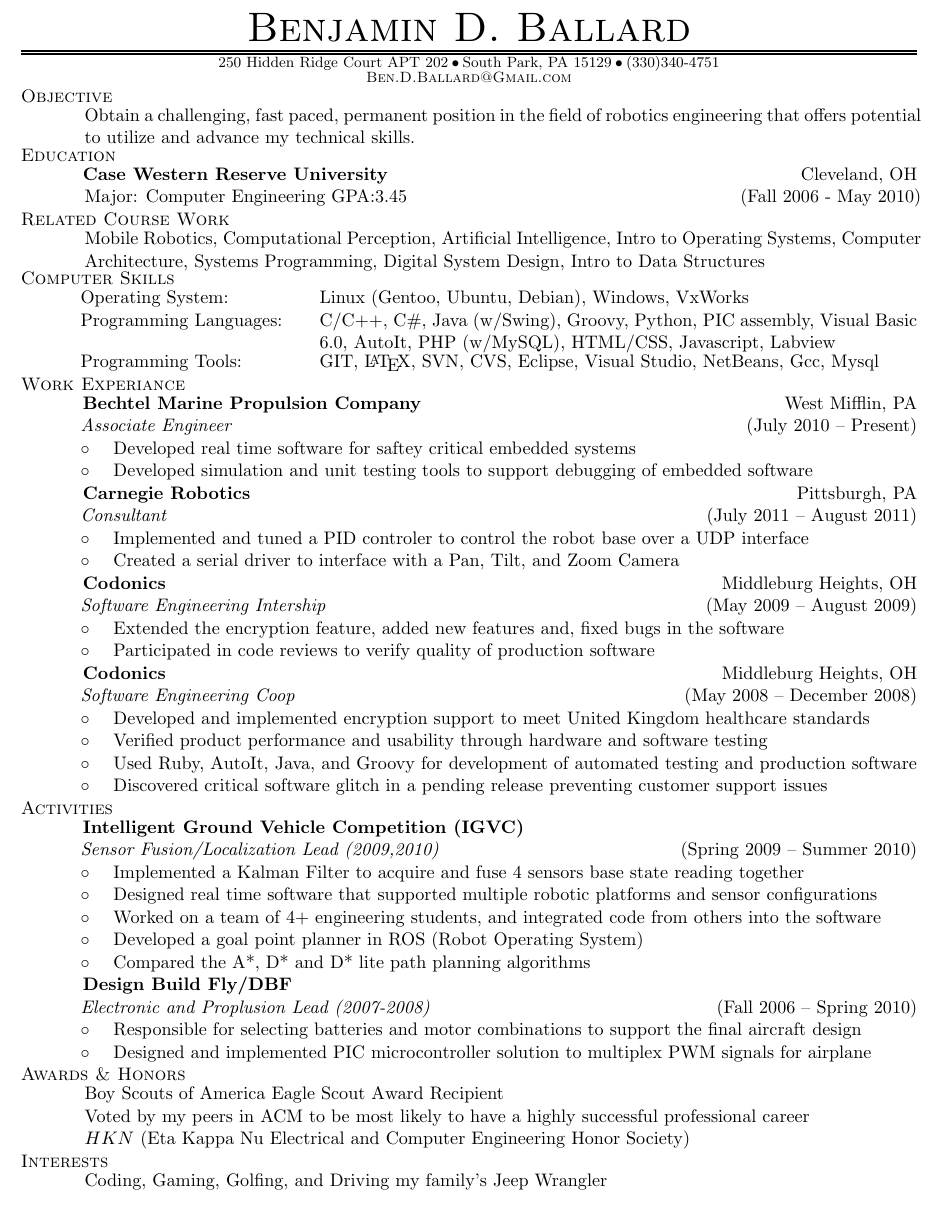
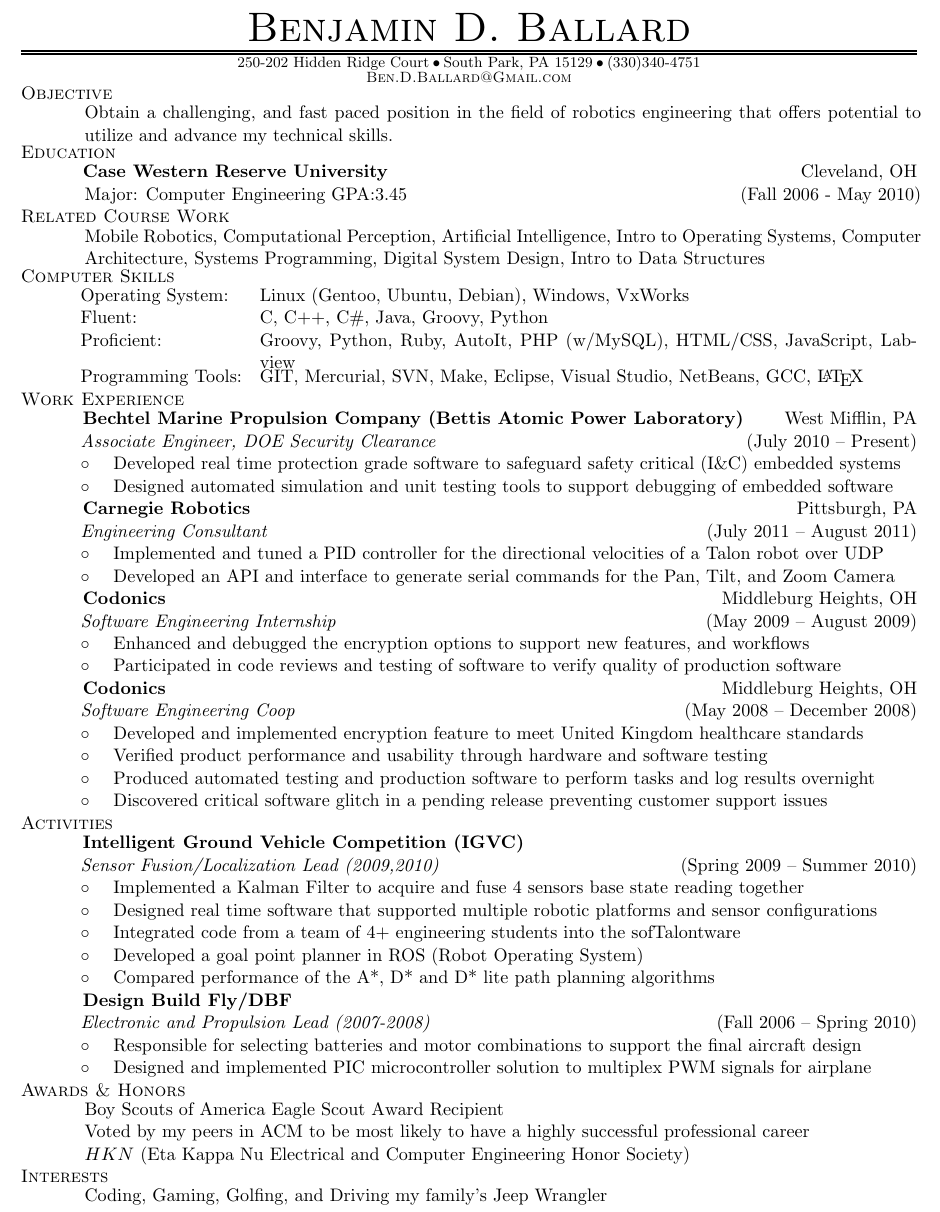
Before and after one commit to BenBallard/Resume, a LaTeX CV (resume.tex): part of the page, cut so that both start at the same text. Compiled offline with pdfLaTeX.

Commit message:
Updated the resume based on feedback from peers

```diff
--- a/resume.tex
+++ b/resume.tex
@@ -14,7 +14,7 @@
 \newlength{\headerbuffer}
 \setlength{\headerbuffer}{2pt}
 \setlength{\textheight}{1px}
-\RequirePackage[letterpaper,top=.5in,bottom=.5in,left=.5in,right=.5in]{geometry}
+\RequirePackage[letterpaper,top=.5in,bottom=.3in,left=.5in,right=.5in]{geometry}
 %\RequirePackage[letterpaper]{geometry}
 
 \setlength{\parindent}{0cm}
@@ -22,10 +22,10 @@
 \newcommand{\name}{\textsc{Benjamin D. Ballard}}
 %pifont allows for the dings
 % which could make cool bullets and such
-\newcommand{\address}{\footnotesize 250 Hidden Ridge Court APT 202\hspace{2px}\textbullet\hspace{2px}South Park, PA 15129\hspace{2px}\textbullet\hspace{2px}(330)340-4751}
+\newcommand{\address}{\footnotesize 250-202 Hidden Ridge Court\hspace{2px}\textbullet\hspace{2px}South Park, PA 15129\hspace{2px}\textbullet\hspace{2px}(330)340-4751}
 \newcommand{\email}{\textsc{Ben.D.Ballard@Gmail.com}}
 
-\newcommand{\SkillItem}[2]{\hspace*{.5in}#1\hfill\begin{minipage}[t]{5in} #2 \end{minipage}\\}
+\newcommand{\SkillItem}[2]{\hspace*{.5in}#1\hfill\begin{minipage}[t]{5.5in} #2 \end{minipage}\\}
 
 \newcommand{\SectionHeader}[1]{\textsc{#1} \vspace{-2px}\\}
 \newcommand{\CollegeHeader}[2]{\hspace*{.52in}{\bf#1} \hfill #2 \\}
@@ -66,10 +66,10 @@
 
 \begin{document}
 \ResumeHeader
-\vspace{-12px}
+\vspace{-15px}
 
 \SectionHeader{Objective}
-\TextBlock{Obtain a challenging, fast paced, permanent position in the field of robotics engineering that offers potential to utilize and advance my technical skills.}
+\TextBlock{Obtain a challenging, and fast paced position in the field of robotics engineering that offers potential to utilize and advance my technical skills.}
 \SectionHeader{Education}
 \CollegeHeader{Case Western Reserve University}{Cleveland, OH}
 \TextBlock{Major: Computer Engineering GPA:3.45 \hfill (Fall 2006 - May 2010)}
@@ -77,33 +77,35 @@
 \TextBlock{Mobile Robotics, Computational Perception, Artificial Intelligence, Intro to Operating Systems, Computer Architecture, Systems Programming, Digital System Design, Intro to Data Structures}
 \SectionHeader{Computer Skills}
 \SkillItem{Operating System:}{Linux (Gentoo, Ubuntu, Debian), Windows, VxWorks}
-\SkillItem{Programming Languages:}{C/C++, C\#, Java (w/Swing), Groovy, Python, PIC assembly, Visual Basic 6.0, AutoIt, PHP (w/MySQL), HTML/CSS, Javascript, Labview}
-\SkillItem{Programming Tools:}{GIT, \LaTeX, SVN, CVS, Eclipse, Visual Studio, NetBeans, Gcc, Mysql}
-\SectionHeader{Work Experiance}
-\CompanyHeader{Bechtel Marine Propulsion Company}{West Mifflin, PA}{Associate Engineer}{July 2010 \textendash { Present}}
-\ResumeItem{Developed real time software for saftey critical embedded systems}
-\ResumeItem{Developed simulation and unit testing tools to support debugging of embedded software}
-\CompanyHeader{Carnegie Robotics}{Pittsburgh, PA}{Consultant}{July 2011 \textendash { August 2011}}
-\ResumeItem{Implemented and tuned a PID controler to control the robot base over a UDP interface}
-\ResumeItem{Created a serial driver to interface with a Pan, Tilt, and Zoom Camera}
-\CompanyHeader{Codonics}{Middleburg Heights, OH}{Software Engineering Intership}{May 2009 \textendash
+%\SkillItem{Programming Languages:}{C/C++, C\#, Java (w/Swing), Groovy, Python, PIC assembly, Visual Basic 6.0, AutoIt, PHP (w/MySQL), HTML/CSS, Javascript, Labview}
+\SkillItem{Fluent:}{C, C++, C\#, Java, Groovy, Python}
+\SkillItem{Proficient:}{Groovy, Python, Ruby, AutoIt, PHP (w/MySQL), HTML/CSS, JavaScript, Labview}
+\SkillItem{Programming Tools:}{GIT, Mercurial, SVN, Make, Eclipse, Visual Studio, NetBeans, GCC, \LaTeX}
+\SectionHeader{Work Experience}
+\CompanyHeader{Bechtel Marine Propulsion Company (Bettis Atomic Power Laboratory)}{West Mifflin, PA}{Associate Engineer, DOE Security Clearance}{July 2010 \textendash { Present}}
+\ResumeItem{Developed real time protection grade software to safeguard safety critical (I\&{C}) embedded systems}
+\ResumeItem{Designed automated simulation and unit testing tools to support debugging of embedded software}
+\CompanyHeader{Carnegie Robotics}{Pittsburgh, PA}{Engineering Consultant}{July 2011 \textendash { August 2011}}
+\ResumeItem{Implemented and tuned a PID controller for the directional velocities of a Talon robot over UDP}
+\ResumeItem{Developed an API and interface to generate serial commands for the Pan, Tilt, and Zoom Camera}
+\CompanyHeader{Codonics}{Middleburg Heights, OH}{Software Engineering Internship}{May 2009 \textendash
  { }August 2009}
- \ResumeItem{Extended the encryption feature, added new features and, fixed bugs in the software}
- \ResumeItem{Participated in code reviews to verify quality of production software}
+ \ResumeItem{Enhanced and debugged the encryption options to support new features, and workflows}
+ \ResumeItem{Participated in code reviews and testing of software to verify quality of production software}
  \CompanyHeader{Codonics}{Middleburg Heights, OH}{Software Engineering Coop}{May 2008 \textendash
  { }December 2008}
- \ResumeItem{Developed and implemented encryption support to meet United Kingdom healthcare standards}
+ \ResumeItem{Developed and implemented encryption feature to meet United Kingdom healthcare standards}
  \ResumeItem{Verified product performance and usability through hardware and software testing}
- \ResumeItem{Used Ruby, AutoIt, Java, and Groovy for development of automated testing and production software}
+ \ResumeItem{Produced automated testing and production software to perform tasks and log results overnight}
  \ResumeItem{Discovered critical software glitch in a pending release preventing customer support issues}
 \SectionHeader{Activities}
 \CompanyHeader{Intelligent Ground Vehicle Competition (IGVC)}{}{Sensor Fusion/Localization Lead (2009,2010)}{Spring 2009 \textendash { }Summer 2010}
  \ResumeItem{Implemented a Kalman Filter to acquire and fuse 4 sensors base state reading together}
  \ResumeItem{Designed real time software that supported multiple robotic platforms and sensor configurations}
- \ResumeItem{Worked on a team of 4+ engineering students, and integrated code from others into the software}
+ \ResumeItem{Integrated code from a team of 4+ engineering students into the sofTalontware}
  \ResumeItem{Developed a goal point planner in ROS (Robot Operating System)}
- \ResumeItem{Compared the A*, D* and D* lite path planning algorithms}
- \CompanyHeader{Design Build Fly/DBF}{}{Electronic and Proplusion Lead (2007-2008)}{Fall 2006 \textendash { }Spring 2010}
+ \ResumeItem{Compared performance of the A*, D* and D* lite path planning algorithms}
+ \CompanyHeader{Design Build Fly/DBF}{}{Electronic and Propulsion Lead (2007-2008)}{Fall 2006 \textendash { }Spring 2010}
  \ResumeItem{Responsible for selecting batteries and motor combinations to support the final aircraft design}
 \ResumeItem{Designed and implemented PIC microcontroller solution to multiplex PWM signals for airplane}
 \SectionHeader{Awards \& Honors}
@@ -111,5 +113,5 @@
 \TextBlock{Voted by my peers in ACM to be most likely to have a highly successful professional career}
 \TextBlock{$HKN$ (Eta Kappa Nu Electrical and Computer Engineering Honor Society)}
 \SectionHeader{Interests}
-\TextBlock{Coding, Gaming, Golfing, and Driving my family’s Jeep Wrangler}
+\TextBlock{Coding, Gaming, Golfing, and Driving my family's Jeep Wrangler}
 \end{document}
```
